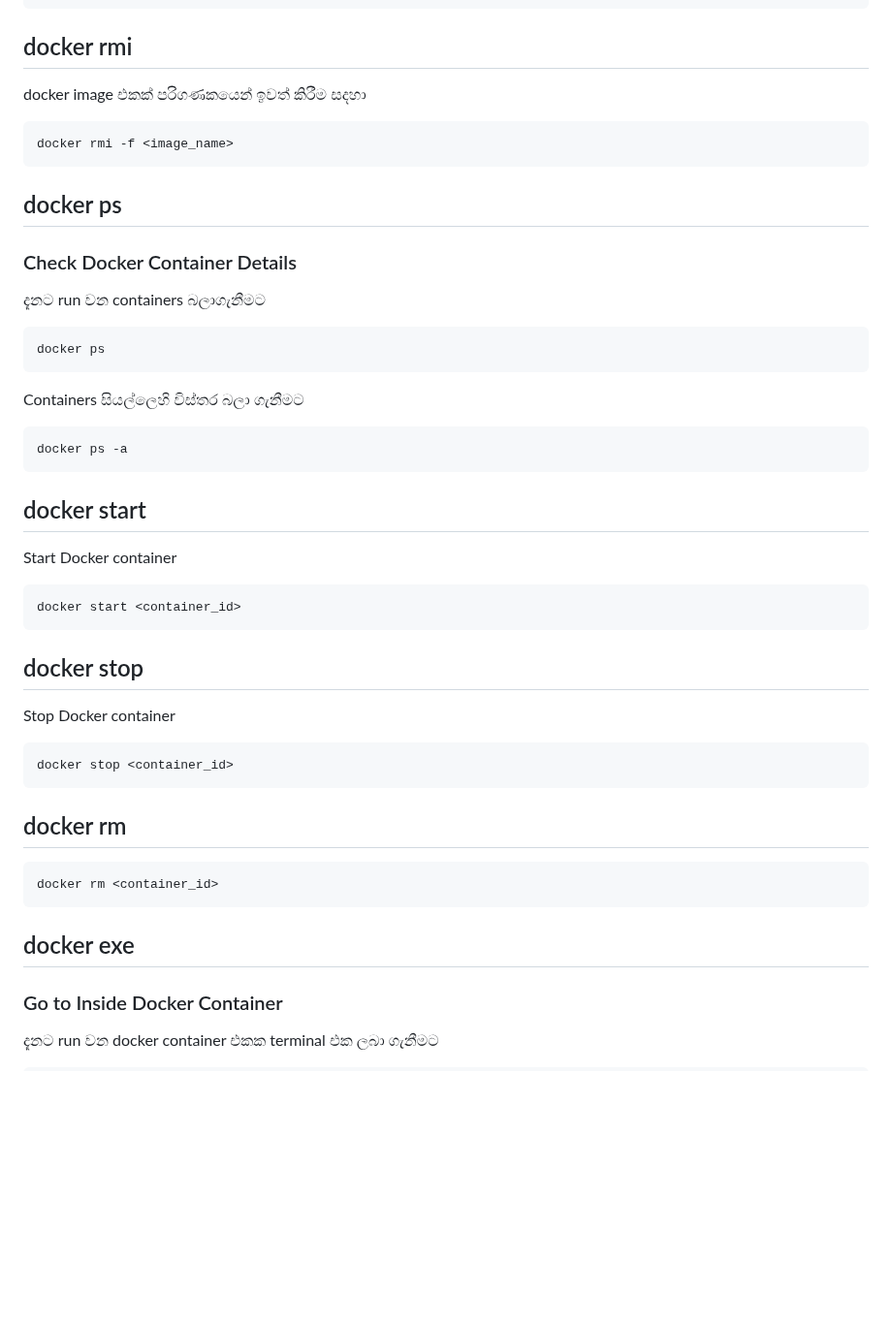
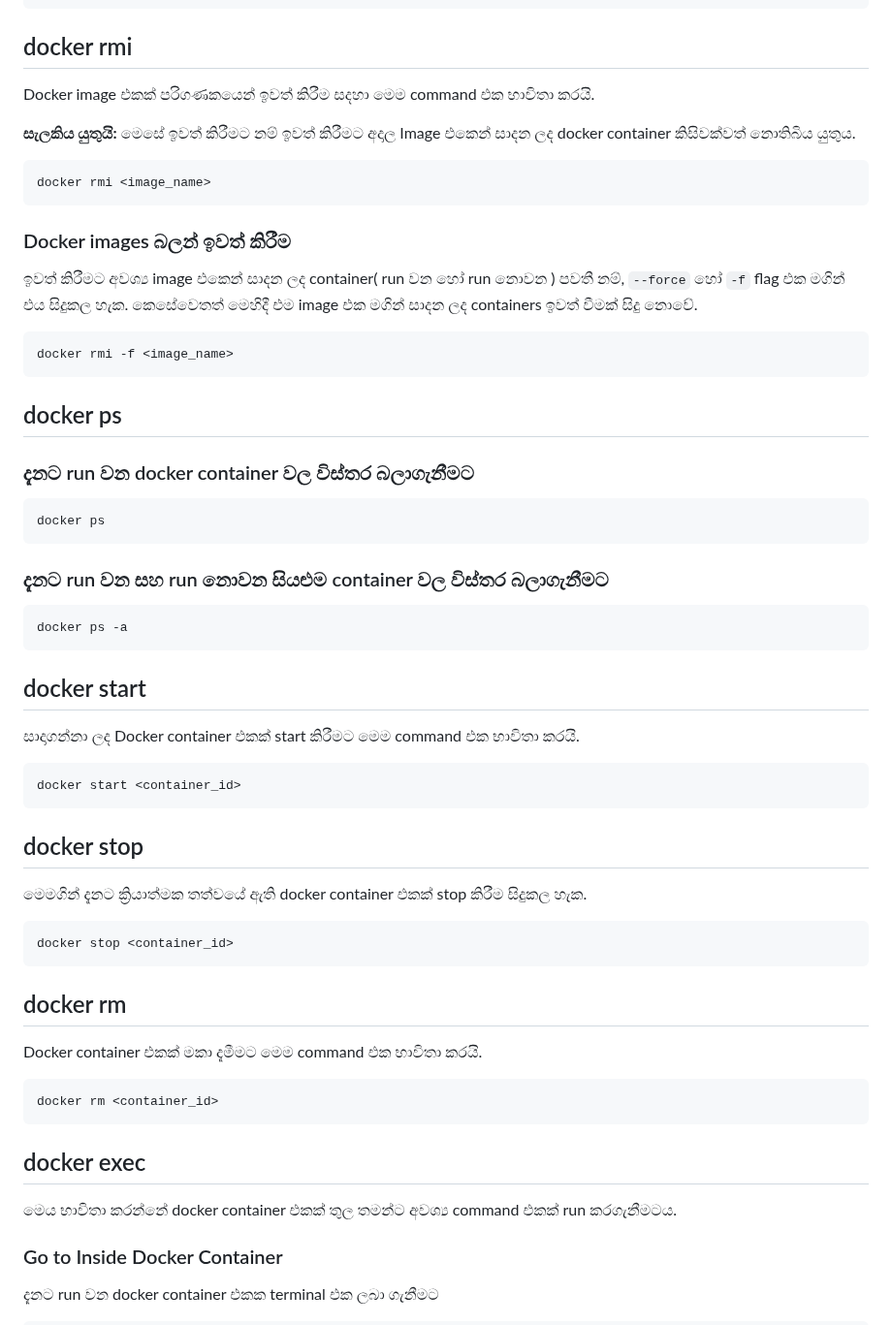
Before and after one commit to y-developer/docs, a Markdown page: docker/README.md, the part around one of its changes. Shown at 97% size. Drawn GitHub-style; blank space fills up the shorter version.

Commit message:
added more details

````diff
--- a/docker/README.md
+++ b/docker/README.md
@@ -59,41 +63,50 @@ Docker images වල විස්තර බලා ගැනීමට
 docker images
 ```
 ## docker rmi
-docker image එකක් පරිගණකයෙන් ඉවත් කිරීම සදහා
+Docker image එකක් පරිගණකයෙන් ඉවත් කිරීම සදහා මෙම command එක භාවිතා කරයි.
+
+**සැලකිය යුතුයි:** මෙසේ ඉවත් කිරීමට නම් ඉවත් කිරීමට අදාල Image එකෙන් සාදන ලද docker container කිසිවක්වත් නොතිබිය යුතුය.
+```bash
+docker rmi <image_name>
+```
+
+### Docker images බලන් ඉවත් කිරීම
+ඉවත් කිරීමට අවශ්‍ය image එකෙන් සාදන ලද container( run වන හෝ run නොවන ) පවතී නම්, `--force` හෝ `-f` flag එක මගින් එය සිදුකල හැක. කෙසේවෙතත් මෙහිදී එම image එක මගින් සාදන ලද containers ඉවත් වීමක් සිදු නොවේ.
 ```bash
 docker rmi -f <image_name>
 ```
 
 ## docker ps
 
-### Check Docker Container Details
-දැනට run වන containers බලාගැනීමට
+### දැනට run වන docker container වල විස්තර බලාගැනීමට
 ```bash
 docker ps
 ```
 
-Containers සියල්ලෙහි විස්තර බලා ගැනීමට
+### දැනට run වන සහ run නොවන සියළුම container වල විස්තර බලාගැනීමට
 ```bash
 docker ps -a
 ```
 
 ## docker start
-Start Docker container
+සාදාගන්නා ලද Docker container එකක් start කිරීමට මෙම command එක භාවිතා කරයි.
 ```bash
 docker start <container_id>
 ```
 ## docker stop
-Stop Docker container
+මෙමගින් දැනට ක්‍රියාත්මක තත්වයේ ඇති docker container එකක් stop කිරීම සිදුකල හැක.
 ```bash
 docker stop <container_id>
 ```
 
 ## docker rm
+Docker container එකක් මකා දැමීමට මෙම command එක භාවිතා කරයි.
 ```bash
 docker rm <container_id>
 ```
 
-## docker exe
+## docker exec
+මෙය භාවිතා කරන්නේ docker container එකක් තුල තමන්ට අවශ්‍ය command එකක් run කරගැනීමටය.
 
 ### Go to Inside Docker Container
 දැනට run වන docker container එකක terminal එක ලබා ගැනීමට
````
Also changed, not shown: other parts of docker/README.md (+5 -1 lines).
